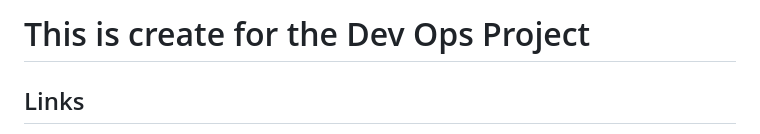
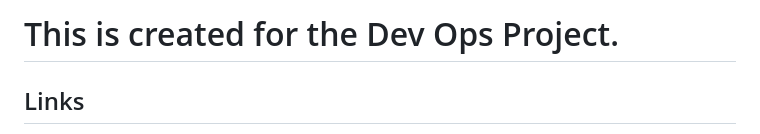
Before and after one commit to ClaudineW/DevopsProject, a Markdown page: README.md, the part around the change. Rendered like a GitHub page.

```diff
--- a/README.md
+++ b/README.md
@@ -1,4 +1,4 @@
-# This is create for the Dev Ops Project
+# This is created for the Dev Ops Project.
 
 ## Links
 
```
Also changed, not shown: .github/workflows/DockerHub.md (+2 -2 lines), .github/workflows/Telegram.md (+6 -7 lines), .github/workflows/Images/DockerHub.png (added), .github/workflows/Images/actiontab.png (deleted), .github/workflows/Images/actiontabdocker.png (added), .github/workflows/Images/actiontabnotifier.png (added), .github/workflows/Images/successfulrundocket.png (added).
